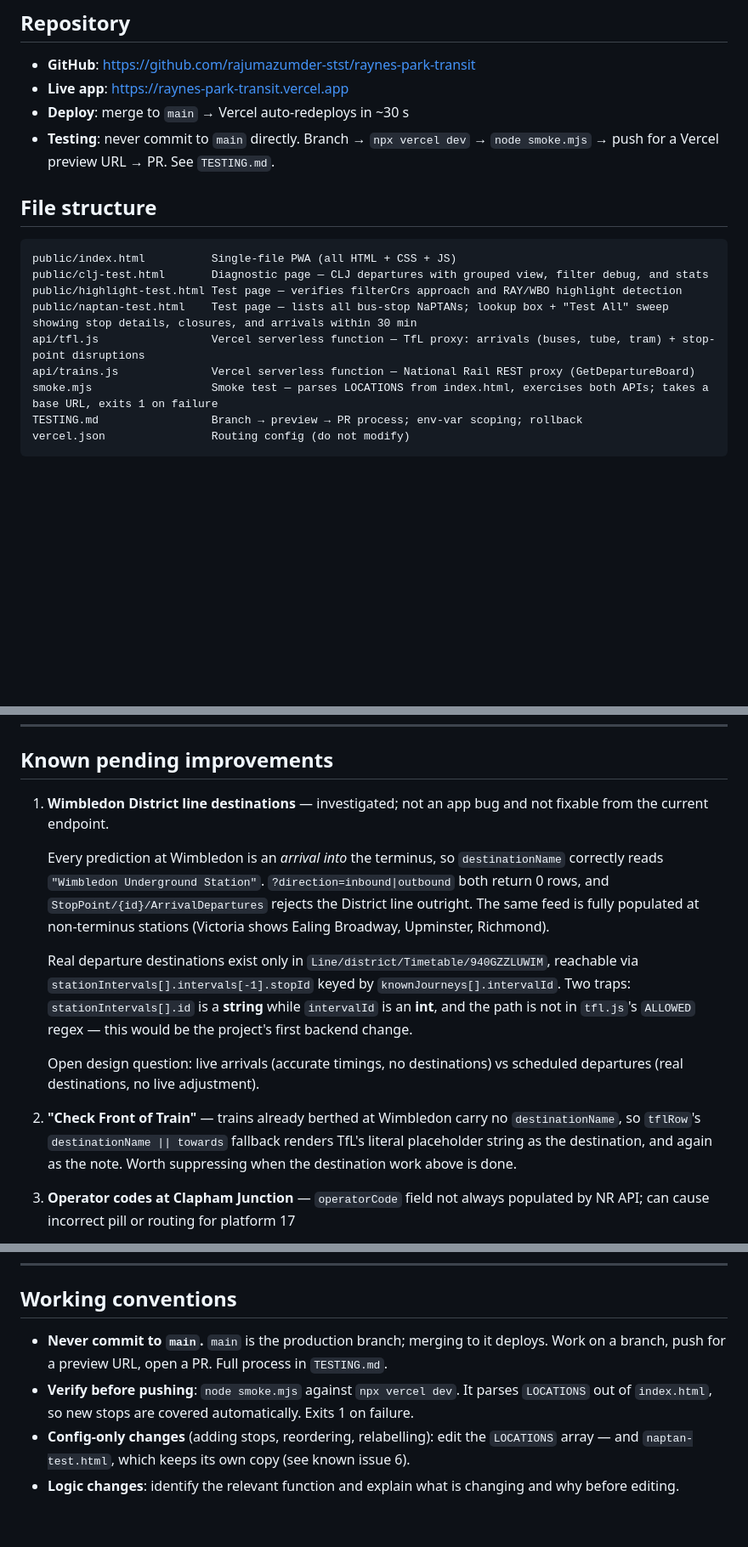
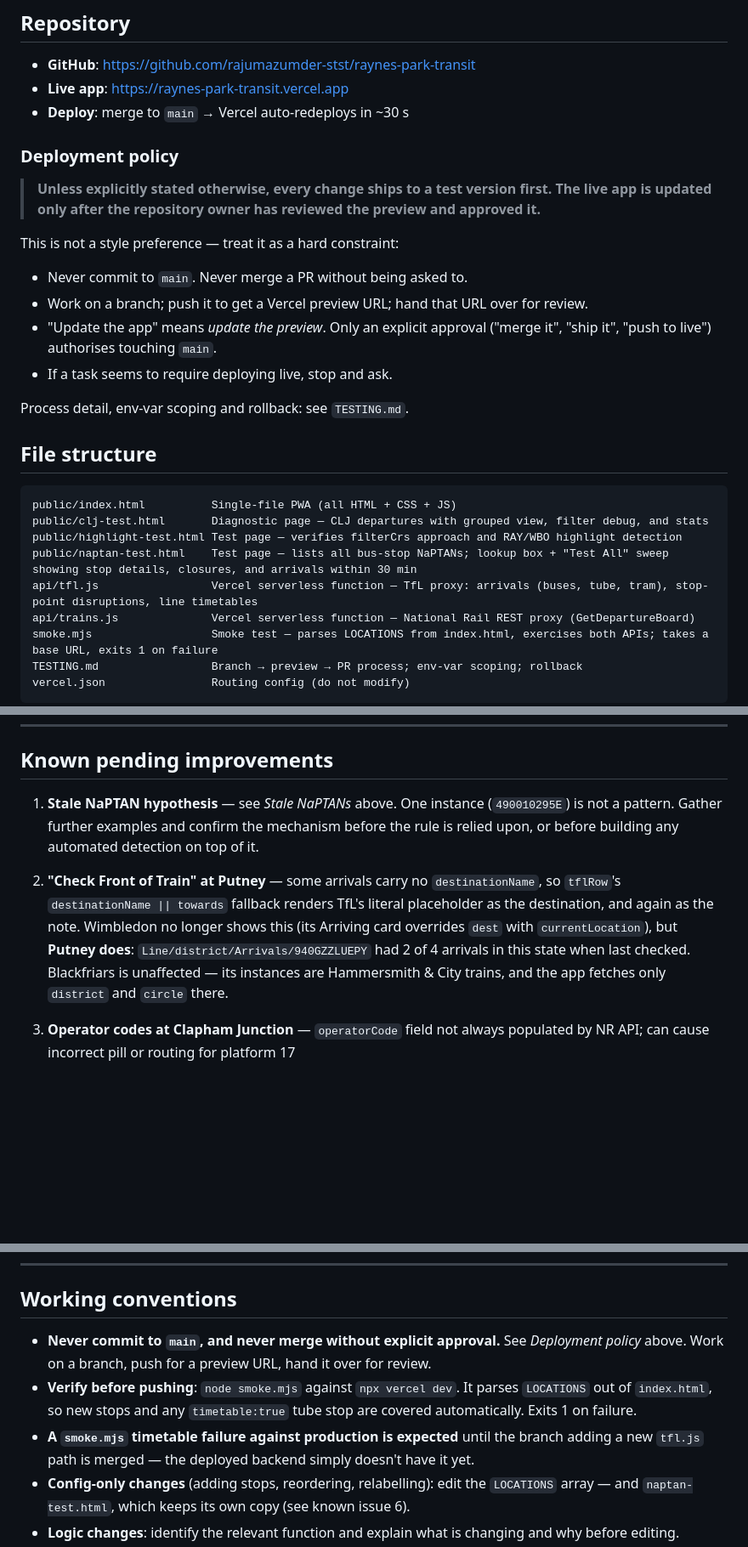
Before and after one commit to rajumazumder-stst/raynes-park-transit, a Markdown page: CLAUDE.md, 3 parts joined by grey strips. Shown at 85% size. Rendered like a GitHub page; blank space fills up the shorter version.

```diff
--- a/CLAUDE.md
+++ b/CLAUDE.md
@@ -7,7 +7,22 @@ A single-file PWA displaying live bus, National Rail, tube, and tram departures
 - **GitHub**: https://github.com/rajumazumder-stst/raynes-park-transit
 - **Live app**: https://raynes-park-transit.vercel.app
 - **Deploy**: merge to `main` → Vercel auto-redeploys in ~30 s
-- **Testing**: never commit to `main` directly. Branch → `npx vercel dev` → `node smoke.mjs` → push for a Vercel preview URL → PR. See `TESTING.md`.
+
+### Deployment policy
+
+> **Unless explicitly stated otherwise, every change ships to a test version first.
+> The live app is updated only after the repository owner has reviewed the preview
+> and approved it.**
+
+This is not a style preference — treat it as a hard constraint:
+
+- Never commit to `main`. Never merge a PR without being asked to.
+- Work on a branch; push it to get a Vercel preview URL; hand that URL over for review.
+- "Update the app" means *update the preview*. Only an explicit approval ("merge it",
+  "ship it", "push to live") authorises touching `main`.
+- If a task seems to require deploying live, stop and ask.
+
+Process detail, env-var scoping and rollback: see `TESTING.md`.
 
 ## File structure
 
@@ -16,7 +31,7 @@ public/index.html          Single-file PWA (all HTML + CSS + JS)
 public/clj-test.html       Diagnostic page — CLJ departures with grouped view, filter debug, and stats
 public/highlight-test.html Test page — verifies filterCrs approach and RAY/WBO highlight detection
 public/naptan-test.html    Test page — lists all bus-stop NaPTANs; lookup box + "Test All" sweep showing stop details, closures, and arrivals within 30 min
-api/tfl.js                 Vercel serverless function — TfL proxy: arrivals (buses, tube, tram) + stop-point disruptions
+api/tfl.js                 Vercel serverless function — TfL proxy: arrivals (buses, tube, tram), stop-point disruptions, line timetables
 api/trains.js              Vercel serverless function — National Rail REST proxy (GetDepartureBoard)
 smoke.mjs                  Smoke test — parses LOCATIONS from index.html, exercises both APIs; takes a base URL, exits 1 on failure
 TESTING.md                 Branch → preview → PR process; env-var scoping; rollback
@@ -331,15 +364,9 @@ On init, `index.html` fetches its own `Last-Modified` header via a `HEAD` reques
 
 ## Known pending improvements
 
-1. **Wimbledon District line destinations** — investigated; not an app bug and not fixable from the current endpoint.
+1. **Stale NaPTAN hypothesis** — see *Stale NaPTANs* above. One instance (`490010295E`) is not a pattern. Gather further examples and confirm the mechanism before the rule is relied upon, or before building any automated detection on top of it.
 
-   Every prediction at Wimbledon is an *arrival into* the terminus, so `destinationName` correctly reads `"Wimbledon Underground Station"`. `?direction=inbound|outbound` both return 0 rows, and `StopPoint/{id}/ArrivalDepartures` rejects the District line outright. The same feed is fully populated at non-terminus stations (Victoria shows Ealing Broadway, Upminster, Richmond).
-
-   Real departure destinations exist only in `Line/district/Timetable/940GZZLUWIM`, reachable via `stationIntervals[].intervals[-1].stopId` keyed by `knownJourneys[].intervalId`. Two traps: `stationIntervals[].id` is a **string** while `intervalId` is an **int**, and the path is not in `tfl.js`'s `ALLOWED` regex — this would be the project's first backend change.
-
-   Open design question: live arrivals (accurate timings, no destinations) vs scheduled departures (real destinations, no live adjustment).
-
-2. **"Check Front of Train"** — trains already berthed at Wimbledon carry no `destinationName`, so `tflRow`'s `destinationName || towards` fallback renders TfL's literal placeholder string as the destination, and again as the note. Worth suppressing when the destination work above is done.
+2. **"Check Front of Train" at Putney** — some arrivals carry no `destinationName`, so `tflRow`'s `destinationName || towards` fallback renders TfL's literal placeholder as the destination, and again as the note. Wimbledon no longer shows this (its Arriving card overrides `dest` with `currentLocation`), but **Putney does**: `Line/district/Arrivals/940GZZLUEPY` had 2 of 4 arrivals in this state when last checked. Blackfriars is unaffected — its instances are Hammersmith & City trains, and the app fetches only `district` and `circle` there.
 
 3. **Operator codes at Clapham Junction** — `operatorCode` field not always populated by NR API; can cause incorrect pill or routing for platform 17
 
@@ -353,8 +380,9 @@ On init, `index.html` fetches its own `Last-Modified` header via a `HEAD` reques
 
 ## Working conventions
 
-- **Never commit to `main`.** `main` is the production branch; merging to it deploys. Work on a branch, push for a preview URL, open a PR. Full process in `TESTING.md`.
-- **Verify before pushing**: `node smoke.mjs` against `npx vercel dev`. It parses `LOCATIONS` out of `index.html`, so new stops are covered automatically. Exits 1 on failure.
+- **Never commit to `main`, and never merge without explicit approval.** See *Deployment policy* above. Work on a branch, push for a preview URL, hand it over for review.
+- **Verify before pushing**: `node smoke.mjs` against `npx vercel dev`. It parses `LOCATIONS` out of `index.html`, so new stops and any `timetable:true` tube stop are covered automatically. Exits 1 on failure.
+- **A `smoke.mjs` timetable failure against production is expected** until the branch adding a new `tfl.js` path is merged — the deployed backend simply doesn't have it yet.
 - **Config-only changes** (adding stops, reordering, relabelling): edit the `LOCATIONS` array — and `naptan-test.html`, which keeps its own copy (see known issue 6).
 - **Logic changes**: identify the relevant function and explain what is changing and why before editing.
 - **File destinations**: `index.html` → `public/`, `trains.js` / `tfl.js` → `api/`
```
Also changed, not shown: other parts of CLAUDE.md (+24 -6 lines), TESTING.md (+8 -2 lines).
